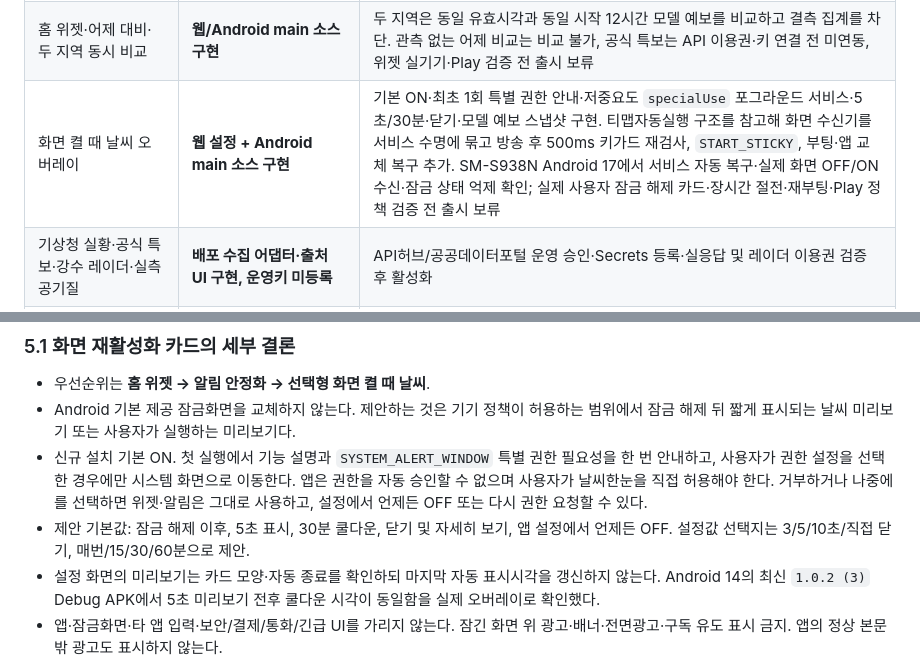
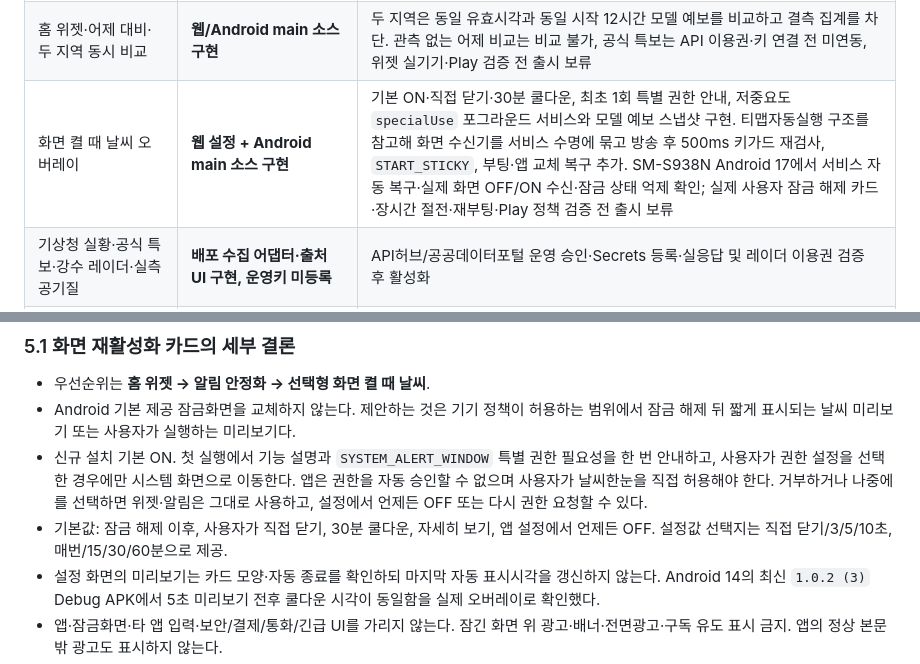
Before and after one commit to softm/weatherhannun, a Markdown page: docs/PRODUCT-DEVELOPMENT-SPEC.md, 2 parts joined by grey strips. GitHub-like rendering.

Commit message:
20261031_docs_오버레이기본값

```diff
--- a/docs/PRODUCT-DEVELOPMENT-SPEC.md
+++ b/docs/PRODUCT-DEVELOPMENT-SPEC.md
@@ -39,7 +39,7 @@
 | 맞춤 알림 5종·아침/저녁 요약 | Android main 소스 구현 | 15분 JobScheduler·방해금지·중복 방지; 실기기 검증·다음 Play AAB 포함 필요 |
 | Android WebView 및 AdMob/AdFit 단일 하단 슬롯 | 네이티브 코드 구현 | 실광고 기본 차단, 개별 매체 등록 필요 |
 | 홈 위젯·어제 대비·두 지역 동시 비교 | **웹/Android main 소스 구현** | 두 지역은 동일 유효시각과 동일 시작 12시간 모델 예보를 비교하고 결측 집계를 차단. 관측 없는 어제 비교는 비교 불가, 공식 특보는 API 이용권·키 연결 전 미연동, 위젯 실기기·Play 검증 전 출시 보류 |
-| 화면 켤 때 날씨 오버레이 | **웹 설정 + Android main 소스 구현** | 기본 ON·최초 1회 특별 권한 안내·저중요도 `specialUse` 포그라운드 서비스·5초/30분·닫기·모델 예보 스냅샷 구현. 티맵자동실행 구조를 참고해 화면 수신기를 서비스 수명에 묶고 방송 후 500ms 키가드 재검사, `START_STICKY`, 부팅·앱 교체 복구 추가. SM-S938N Android 17에서 서비스 자동 복구·실제 화면 OFF/ON 수신·잠금 상태 억제 확인; 실제 사용자 잠금 해제 카드·장시간 절전·재부팅·Play 정책 검증 전 출시 보류 |
+| 화면 켤 때 날씨 오버레이 | **웹 설정 + Android main 소스 구현** | 기본 ON·직접 닫기·30분 쿨다운, 최초 1회 특별 권한 안내, 저중요도 `specialUse` 포그라운드 서비스와 모델 예보 스냅샷 구현. 티맵자동실행 구조를 참고해 화면 수신기를 서비스 수명에 묶고 방송 후 500ms 키가드 재검사, `START_STICKY`, 부팅·앱 교체 복구 추가. SM-S938N Android 17에서 서비스 자동 복구·실제 화면 OFF/ON 수신·잠금 상태 억제 확인; 실제 사용자 잠금 해제 카드·장시간 절전·재부팅·Play 정책 검증 전 출시 보류 |
 | 기상청 실황·공식 특보·강수 레이더·실측 공기질 | **배포 수집 어댑터·출처 UI 구현, 운영키 미등록** | API허브/공공데이터포털 운영 승인·Secrets 등록·실응답 및 레이더 이용권 검증 후 활성화 |
 | Plus·농업 Premium | **상품 UI·결제/복원/서버검증·Plus 프리셋/위젯 테마·농업 다지역 계획/리포트 main 소스 구현, 판매 OFF** | 데이터 상업권·Play 상품·검증 서버·내부테스트 전 구매·실행 불가; 가격은 검증 전 |
 | 성과 계측 | **기본 OFF 기기 내 익명 일별 카운터 구현** | 전송 코드 없음. 사용자 전체 D1/D7/D30·DAU·ARPDAU는 동의·익명화·분석 계약 전 미측정 |
@@ -150,7 +150,7 @@
 - 우선순위는 **홈 위젯 → 알림 안정화 → 선택형 화면 켤 때 날씨**.
 - Android 기본 제공 잠금화면을 교체하지 않는다. 제안하는 것은 기기 정책이 허용하는 범위에서 잠금 해제 뒤 짧게 표시되는 날씨 미리보기 또는 사용자가 실행하는 미리보기다.
 - 신규 설치 기본 ON. 첫 실행에서 기능 설명과 `SYSTEM_ALERT_WINDOW` 특별 권한 필요성을 한 번 안내하고, 사용자가 권한 설정을 선택한 경우에만 시스템 화면으로 이동한다. 앱은 권한을 자동 승인할 수 없으며 사용자가 날씨한눈을 직접 허용해야 한다. 거부하거나 나중에를 선택하면 위젯·알림은 그대로 사용하고, 설정에서 언제든 OFF 또는 다시 권한 요청할 수 있다.
-- 제안 기본값: 잠금 해제 이후, 5초 표시, 30분 쿨다운, 닫기 및 자세히 보기, 앱 설정에서 언제든 OFF. 설정값 선택지는 3/5/10초/직접 닫기, 매번/15/30/60분으로 제안.
+- 기본값: 잠금 해제 이후, 사용자가 직접 닫기, 30분 쿨다운, 자세히 보기, 앱 설정에서 언제든 OFF. 설정값 선택지는 직접 닫기/3/5/10초, 매번/15/30/60분으로 제공.
 - 설정 화면의 미리보기는 카드 모양·자동 종료를 확인하되 마지막 자동 표시시각을 갱신하지 않는다. Android 14의 최신 `1.0.2 (3)` Debug APK에서 5초 미리보기 전후 쿨다운 시각이 동일함을 실제 오버레이로 확인했다.
 - 앱·잠금화면·타 앱 입력·보안/결제/통화/긴급 UI를 가리지 않는다. 잠긴 화면 위 광고·배너·전면광고·구독 유도 표시 금지. 앱의 정상 본문 밖 광고도 표시하지 않는다.
 - 화면 수신기는 기능 ON·오버레이 권한 허용 동안 저중요도 `specialUse` 포그라운드 서비스에 등록한다. `SCREEN_ON`/`USER_PRESENT`/`USER_UNLOCKED` 수신 뒤 500ms 기다리고 실제 표시 직전에 잠금 상태를 다시 검사한다. 서비스는 `START_STICKY`, 부팅 완료, 앱 교체 완료에서 설정·권한을 확인해 복구하지만 제조사 절전이나 사용자의 강제 종료까지 무조건 복구한다고 주장하지 않는다.
```
